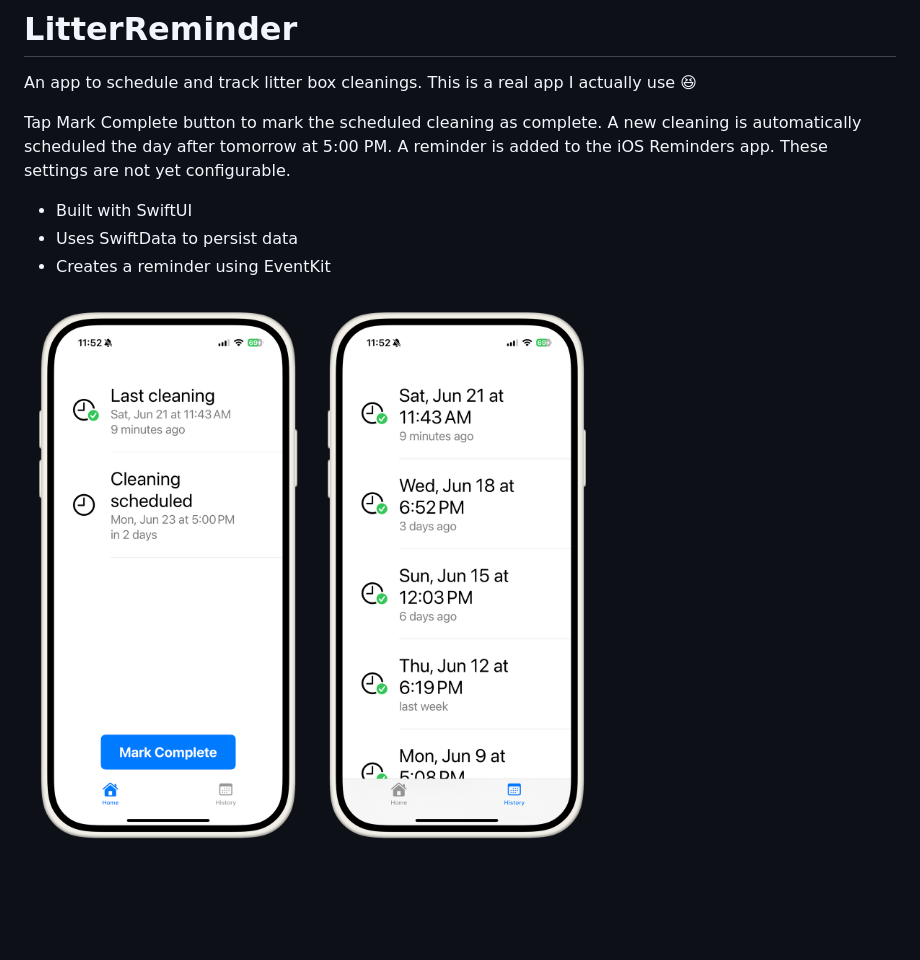
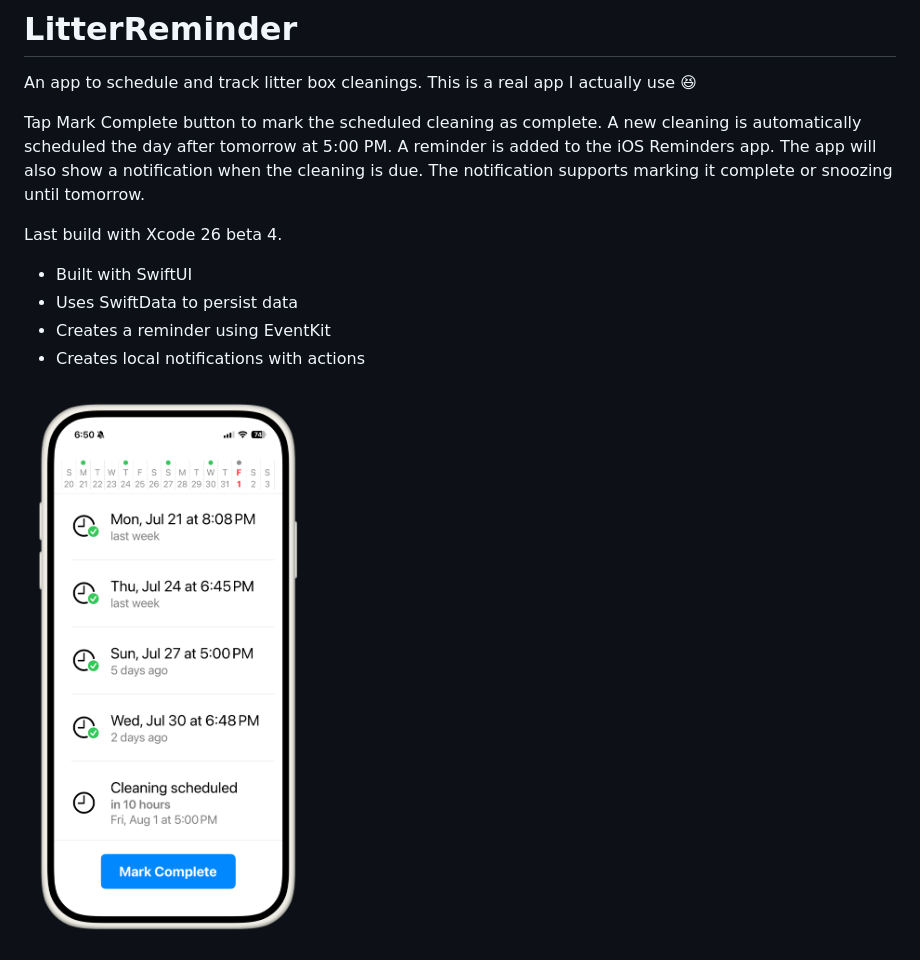
Before and after one commit to tomhartnett/LitterReminder, a Markdown page: README.md, the part around the change. Rendered like a GitHub page; pictures changed too: screenshot.png; blank space fills up the shorter version.

```diff
--- a/README.md
+++ b/README.md
@@ -1,13 +1,13 @@
 # LitterReminder
 An app to schedule and track litter box cleanings. This is a real app I actually use 😆
 
-Tap Mark Complete button to mark the scheduled cleaning as complete.
-A new cleaning is automatically scheduled the day after tomorrow at 5:00 PM.
-A reminder is added to the iOS Reminders app.
-These settings are not yet configurable.
+Tap Mark Complete button to mark the scheduled cleaning as complete. A new cleaning is automatically scheduled the day after tomorrow at 5:00 PM. A reminder is added to the iOS Reminders app. The app will also show a notification when the cleaning is due. The notification supports marking it complete or snoozing until tomorrow.
+
+Last build with Xcode 26 beta 4.
 
 - Built with SwiftUI
 - Uses SwiftData to persist data
 - Creates a reminder using EventKit
+- Creates local notifications with actions
 
-![App screenshots](screenshot.png)
+<img src="screenshot.png" alt="App screenshot" width="400">
```
